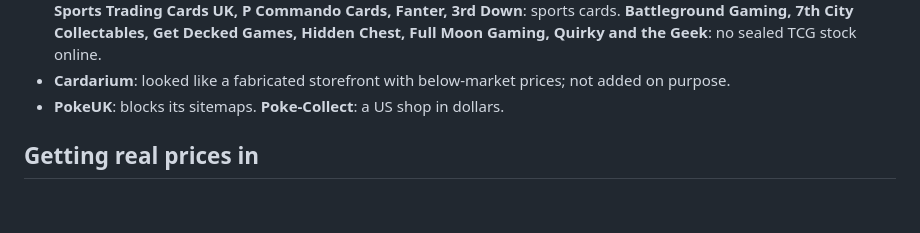
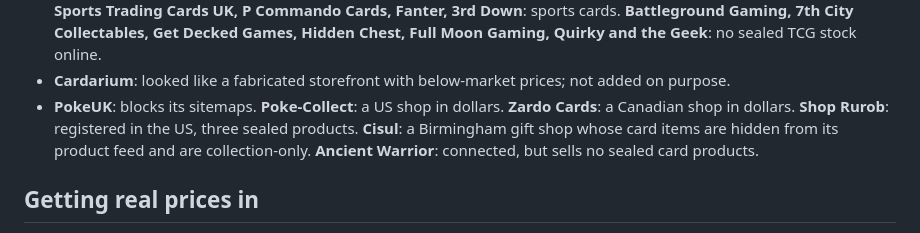
Before and after one commit to Dimondb1/cardthing, a Markdown page: README.md, the part around the change. Rendered like a GitHub page; blank space fills up the shorter version.

Commit message:
README: three more shops probed and why they are not used
Co-Authored-By: Claude Fable 5.1 <noreply@anthropic.com>
Claude-Session: https://claude.ai/code/session_01Kv6Y8EZ7vYTKKA2zWUUDxH

```diff
--- a/README.md
+++ b/README.md
@@ -202,6 +202,10 @@ network is the way in for all of these.
 - **Cardarium**: looked like a fabricated storefront with below-market
   prices; not added on purpose.
 - **PokeUK**: blocks its sitemaps. **Poke-Collect**: a US shop in dollars.
+  **Zardo Cards**: a Canadian shop in dollars. **Shop Rurob**: registered in
+  the US, three sealed products. **Cisul**: a Birmingham gift shop whose
+  card items are hidden from its product feed and are collection-only.
+  **Ancient Warrior**: connected, but sells no sealed card products.
 
 ## Getting real prices in
 
```
